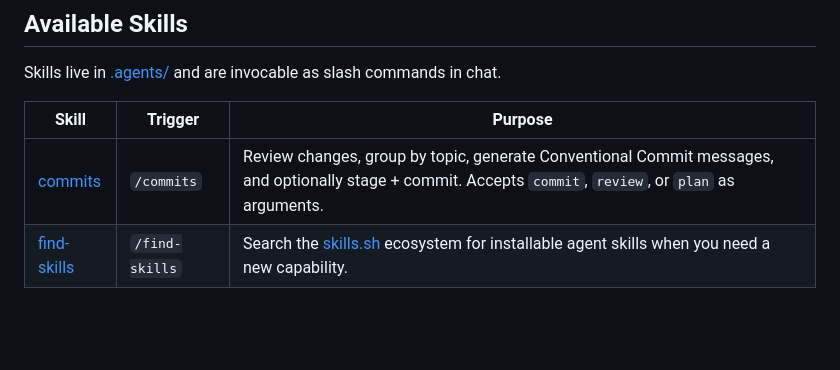
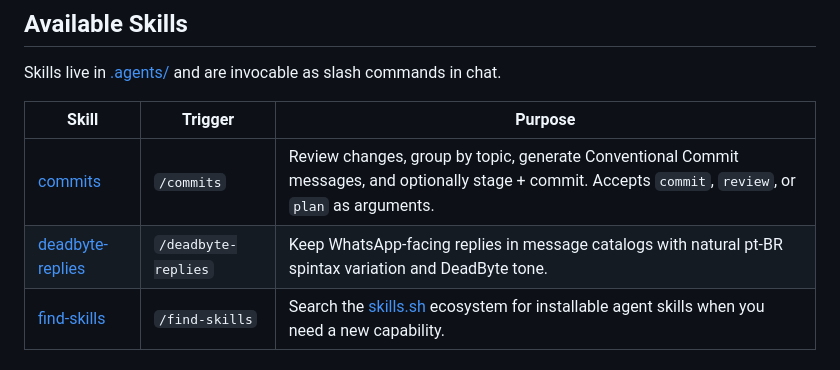
Before and after one commit to sergiooak/deadbyte-bot, a Markdown page: AGENTS.md, the part around the change. Rendered like a GitHub page; blank space fills up the shorter version.

Commit message:
docs: add reply copy skill
- Add project skill for DeadByte user-facing reply guidance

- Register the skill in AGENTS.md for future agent runs

```diff
--- a/AGENTS.md
+++ b/AGENTS.md
@@ -96,6 +96,7 @@ Skills live in [.agents/](.agents/) and are invocable as slash commands in chat.
 | Skill | Trigger | Purpose |
 |-------|---------|---------|
 | [commits](.agents/commits/SKILL.md) | `/commits` | Review changes, group by topic, generate Conventional Commit messages, and optionally stage + commit. Accepts `commit`, `review`, or `plan` as arguments. |
+| [deadbyte-replies](.agents/deadbyte-replies/SKILL.md) | `/deadbyte-replies` | Keep WhatsApp-facing replies in message catalogs with natural pt-BR spintax variation and DeadByte tone. |
 | [find-skills](.agents/find-skills/SKILL.md) | `/find-skills` | Search the [skills.sh](https://skills.sh/) ecosystem for installable agent skills when you need a new capability. |
 
 ## Tech Stack
```
Also changed, not shown: .agents/deadbyte-replies/SKILL.md (added, +43 -0 lines).
